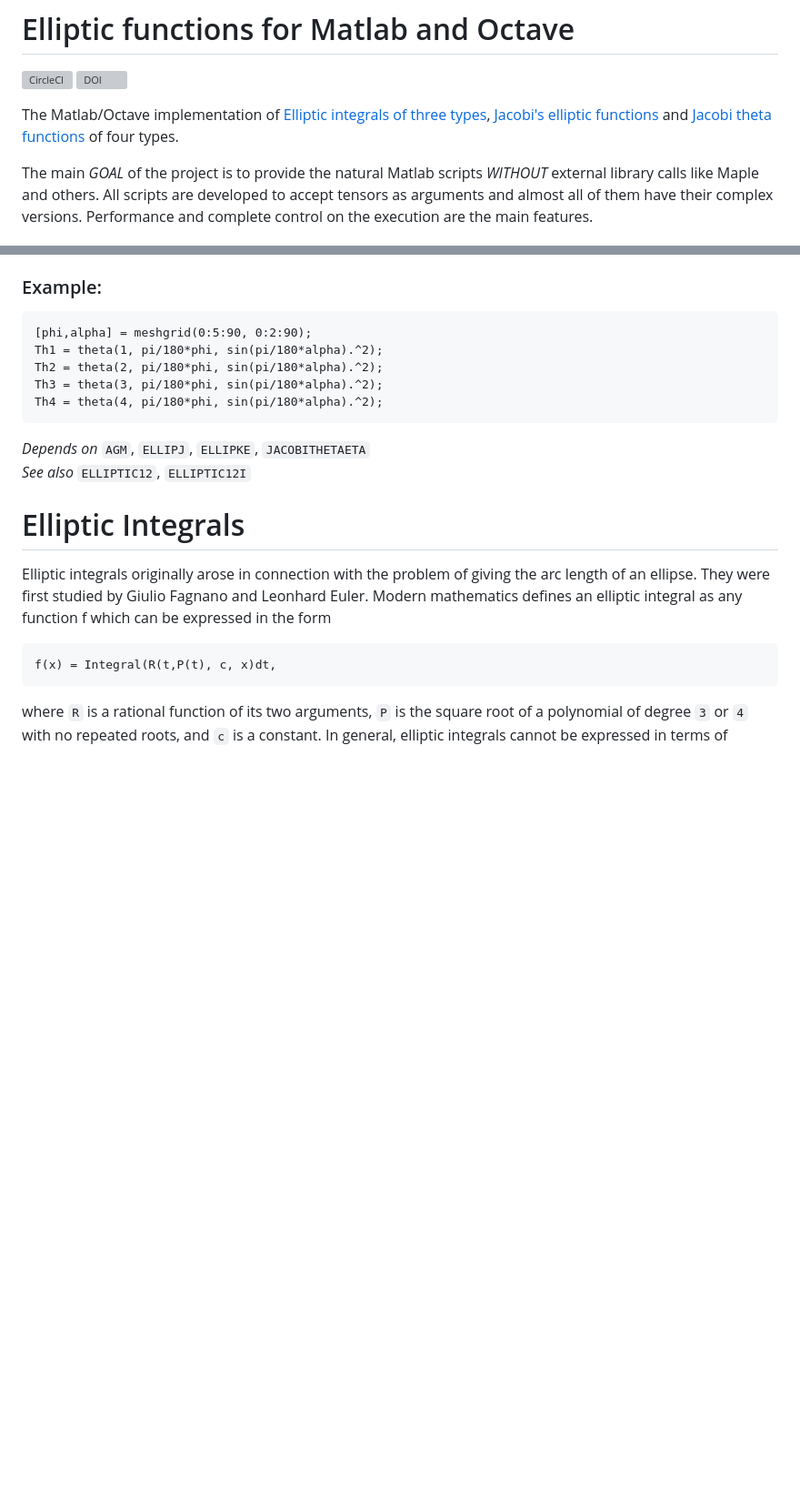
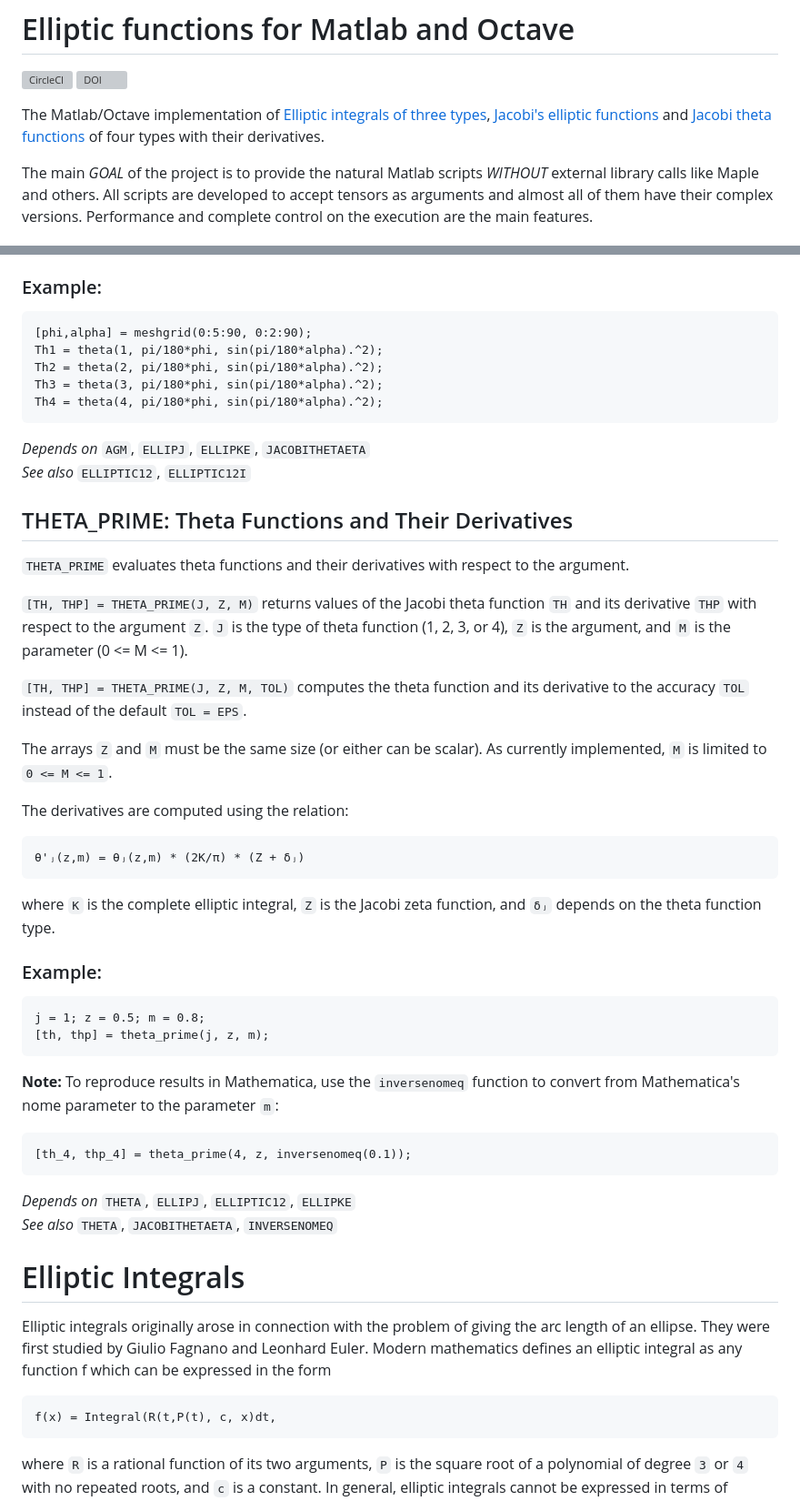
Before and after one commit to moiseevigor/elliptic, a Markdown page: README.md, 2 parts joined by grey strips. Shown at 91% size. Rendered like a GitHub page; blank space fills up the shorter version; grey boxes are pictures that could not be loaded.

Commit message:
ThetaPrime - derivative of theta 1-4 README

````diff
--- a/README.md
+++ b/README.md
@@ -4,7 +4,7 @@
 [![CircleCI](https://dl.circleci.com/status-badge/img/gh/moiseevigor/elliptic/tree/master.svg?style=svg)](https://dl.circleci.com/status-badge/redirect/gh/moiseevigor/elliptic/tree/master) [![DOI](https://zenodo.org/badge/5762/moiseevigor/elliptic.svg)](https://zenodo.org/badge/latestdoi/5762/moiseevigor/elliptic)
 
 
-The Matlab/Octave implementation of [Elliptic integrals of three types](http://en.wikipedia.org/wiki/Elliptic_integral), [Jacobi's elliptic functions](http://en.wikipedia.org/wiki/Jacobi%27s_elliptic_functions) and [Jacobi theta functions](http://en.wikipedia.org/wiki/Theta_function) of four types.
+The Matlab/Octave implementation of [Elliptic integrals of three types](http://en.wikipedia.org/wiki/Elliptic_integral), [Jacobi's elliptic functions](http://en.wikipedia.org/wiki/Jacobi%27s_elliptic_functions) and [Jacobi theta functions](http://en.wikipedia.org/wiki/Theta_function) of four types with their derivatives.
 
 The main *GOAL* of the project is to provide the natural Matlab scripts *WITHOUT* external library calls like Maple and others. All scripts are developed to accept tensors as arguments and almost all of them have their complex versions. Performance and complete control on the execution are the main features.
 
@@ -134,6 +135,36 @@ Th4 = theta(4, pi/180*phi, sin(pi/180*alpha).^2);
 
 _Depends on_ `AGM`, `ELLIPJ`, `ELLIPKE`, `JACOBITHETAETA`<br>
 _See also_ `ELLIPTIC12`, `ELLIPTIC12I`
+
+## THETA_PRIME: Theta Functions and Their Derivatives
+
+`THETA_PRIME` evaluates theta functions and their derivatives with respect to the argument.
+
+`[TH, THP] = THETA_PRIME(J, Z, M)` returns values of the Jacobi theta function `TH` and its derivative `THP` with respect to the argument `Z`. `J` is the type of theta function (1, 2, 3, or 4), `Z` is the argument, and `M` is the parameter (0 <= M <= 1).
+
+`[TH, THP] = THETA_PRIME(J, Z, M, TOL)` computes the theta function and its derivative to the accuracy `TOL` instead of the default `TOL = EPS`.
+
+The arrays `Z` and `M` must be the same size (or either can be scalar). As currently implemented, `M` is limited to `0 <= M <= 1`.
+
+The derivatives are computed using the relation:
+```
+θ'ⱼ(z,m) = θⱼ(z,m) * (2K/π) * (Z + δⱼ)
+```
+where `K` is the complete elliptic integral, `Z` is the Jacobi zeta function, and `δⱼ` depends on the theta function type.
+
+### Example:
+```
+j = 1; z = 0.5; m = 0.8;
+[th, thp] = theta_prime(j, z, m);
+```
+
+**Note:** To reproduce results in Mathematica, use the `inversenomeq` function to convert from Mathematica's nome parameter to the parameter `m`:
+```
+[th_4, thp_4] = theta_prime(4, z, inversenomeq(0.1));
+```
+
+_Depends on_ `THETA`, `ELLIPJ`, `ELLIPTIC12`, `ELLIPKE`<br>
+_See also_ `THETA`, `JACOBITHETAETA`, `INVERSENOMEQ`
 
 # Elliptic Integrals
 
````
Also changed, not shown: other parts of README.md (+2 -0 lines).
